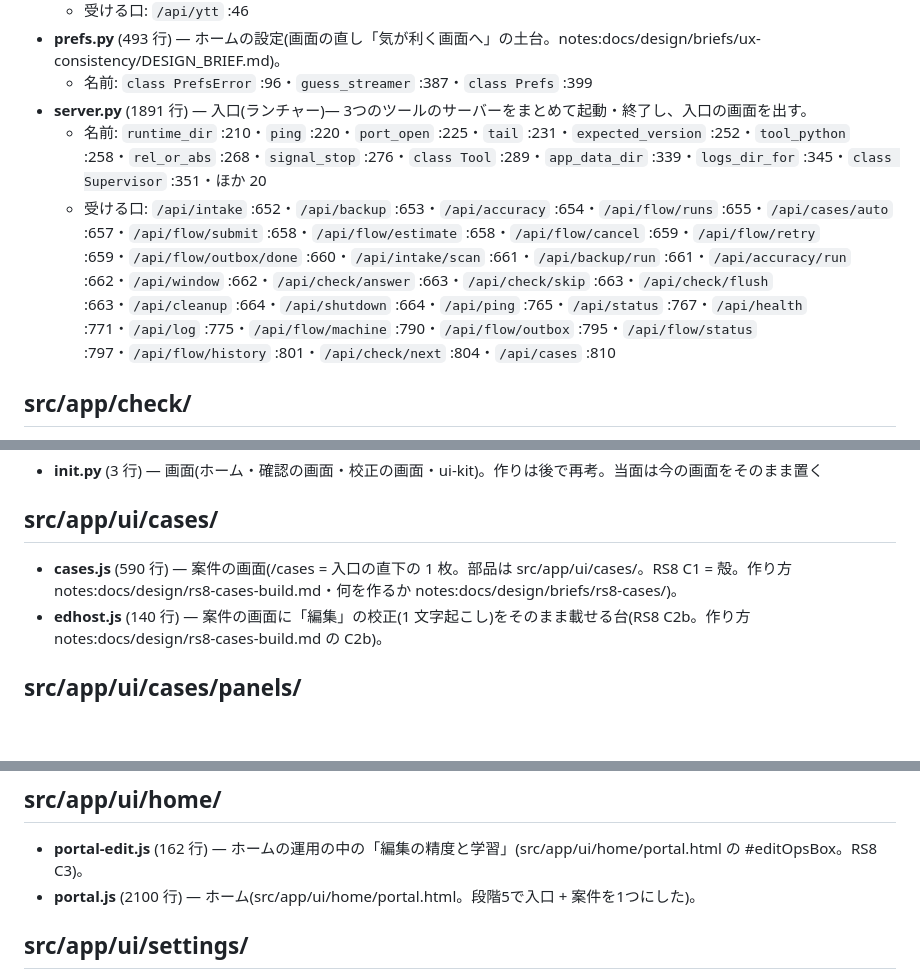
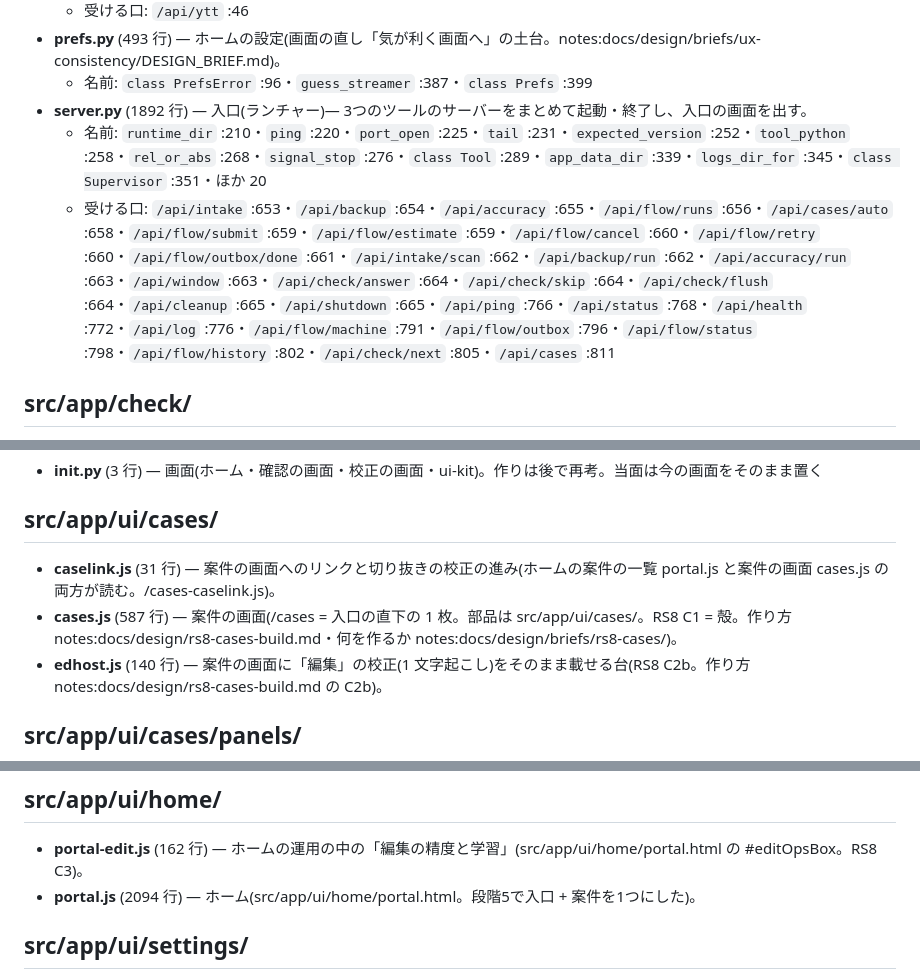
Before and after one commit to sirloin2983/youtube-tools1, a Markdown page: codemap/app.md, 3 parts joined by grey strips. Drawn GitHub-style; blank space fills up the shorter version.

```diff
--- a/codemap/app.md
+++ b/codemap/app.md
@@ -17,9 +17,9 @@
   - 受ける口: `/api/ytt` :46
 - **prefs.py** (493 行) — ホームの設定(画面の直し「気が利く画面へ」の土台。notes:docs/design/briefs/ux-consistency/DESIGN_BRIEF.md)。
   - 名前: `class PrefsError` :96・`guess_streamer` :387・`class Prefs` :399
-- **server.py** (1891 行) — 入口(ランチャー)— 3つのツールのサーバーをまとめて起動・終了し、入口の画面を出す。
+- **server.py** (1892 行) — 入口(ランチャー)— 3つのツールのサーバーをまとめて起動・終了し、入口の画面を出す。
   - 名前: `runtime_dir` :210・`ping` :220・`port_open` :225・`tail` :231・`expected_version` :252・`tool_python` :258・`rel_or_abs` :268・`signal_stop` :276・`class Tool` :289・`app_data_dir` :339・`logs_dir_for` :345・`class Supervisor` :351・ほか 20
-  - 受ける口: `/api/intake` :652・`/api/backup` :653・`/api/accuracy` :654・`/api/flow/runs` :655・`/api/cases/auto` :657・`/api/flow/submit` :658・`/api/flow/estimate` :658・`/api/flow/cancel` :659・`/api/flow/retry` :659・`/api/flow/outbox/done` :660・`/api/intake/scan` :661・`/api/backup/run` :661・`/api/accuracy/run` :662・`/api/window` :662・`/api/check/answer` :663・`/api/check/skip` :663・`/api/check/flush` :663・`/api/cleanup` :664・`/api/shutdown` :664・`/api/ping` :765・`/api/status` :767・`/api/health` :771・`/api/log` :775・`/api/flow/machine` :790・`/api/flow/outbox` :795・`/api/flow/status` :797・`/api/flow/history` :801・`/api/check/next` :804・`/api/cases` :810
+  - 受ける口: `/api/intake` :653・`/api/backup` :654・`/api/accuracy` :655・`/api/flow/runs` :656・`/api/cases/auto` :658・`/api/flow/submit` :659・`/api/flow/estimate` :659・`/api/flow/cancel` :660・`/api/flow/retry` :660・`/api/flow/outbox/done` :661・`/api/intake/scan` :662・`/api/backup/run` :662・`/api/accuracy/run` :663・`/api/window` :663・`/api/check/answer` :664・`/api/check/skip` :664・`/api/check/flush` :664・`/api/cleanup` :665・`/api/shutdown` :665・`/api/ping` :766・`/api/status` :768・`/api/health` :772・`/api/log` :776・`/api/flow/machine` :791・`/api/flow/outbox` :796・`/api/flow/status` :798・`/api/flow/history` :802・`/api/check/next` :805・`/api/cases` :811
 
 ## src/app/check/
 
@@ -45,7 +45,8 @@
 
 ## src/app/ui/cases/
 
-- **cases.js** (590 行) — 案件の画面(/cases = 入口の直下の 1 枚。部品は src/app/ui/cases/。RS8 C1 = 殻。作り方 notes:docs/design/rs8-cases-build.md・何を作るか notes:docs/design/briefs/rs8-cases/)。
+- **caselink.js** (31 行) — 案件の画面へのリンクと切り抜きの校正の進み(ホームの案件の一覧 portal.js と案件の画面 cases.js の両方が読む。/cases-caselink.js)。
+- **cases.js** (587 行) — 案件の画面(/cases = 入口の直下の 1 枚。部品は src/app/ui/cases/。RS8 C1 = 殻。作り方 notes:docs/design/rs8-cases-build.md・何を作るか notes:docs/design/briefs/rs8-cases/)。
 - **edhost.js** (140 行) — 案件の画面に「編集」の校正(1 文字起こし)をそのまま載せる台(RS8 C2b。作り方 notes:docs/design/rs8-cases-build.md の C2b)。
 
 ## src/app/ui/cases/panels/
@@ -96,7 +97,7 @@
 ## src/app/ui/home/
 
 - **portal-edit.js** (162 行) — ホームの運用の中の「編集の精度と学習」(src/app/ui/home/portal.html の #editOpsBox。RS8 C3)。
-- **portal.js** (2100 行) — ホーム(src/app/ui/home/portal.html。段階5で入口 + 案件を1つにした)。
+- **portal.js** (2094 行) — ホーム(src/app/ui/home/portal.html。段階5で入口 + 案件を1つにした)。
 
 ## src/app/ui/settings/
 
```
Also changed, not shown: codemap/index.md (+30 -30 lines), codemap/words.md (+51 -51 lines).
